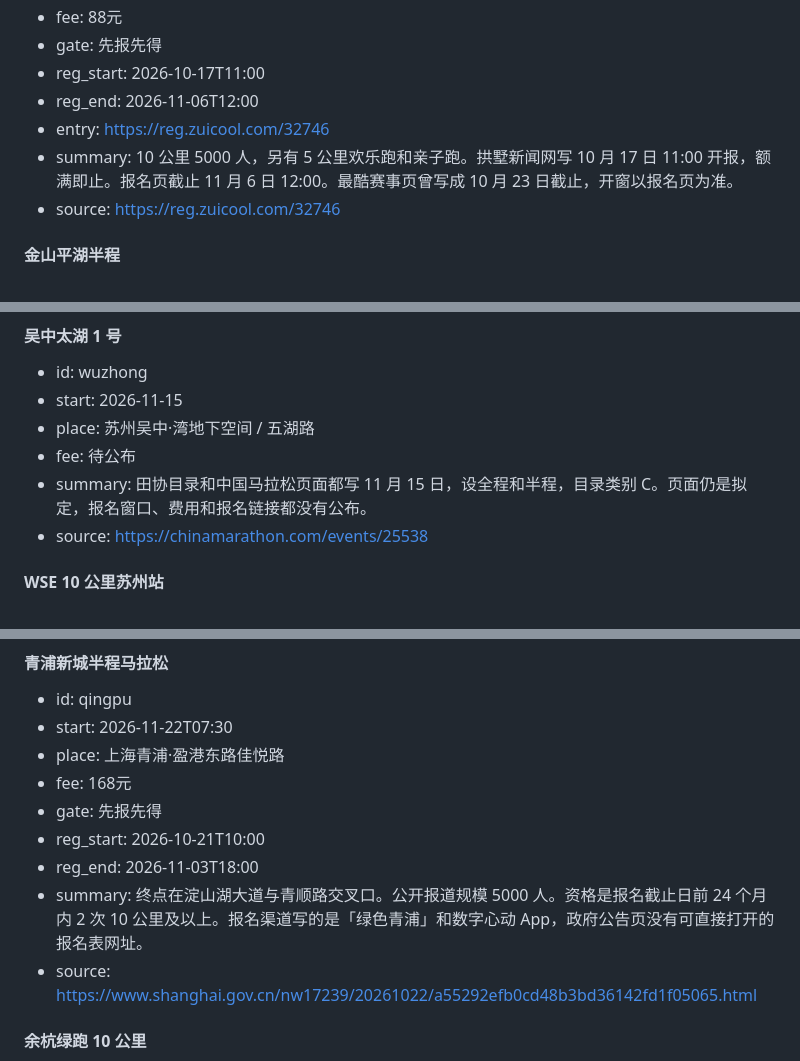
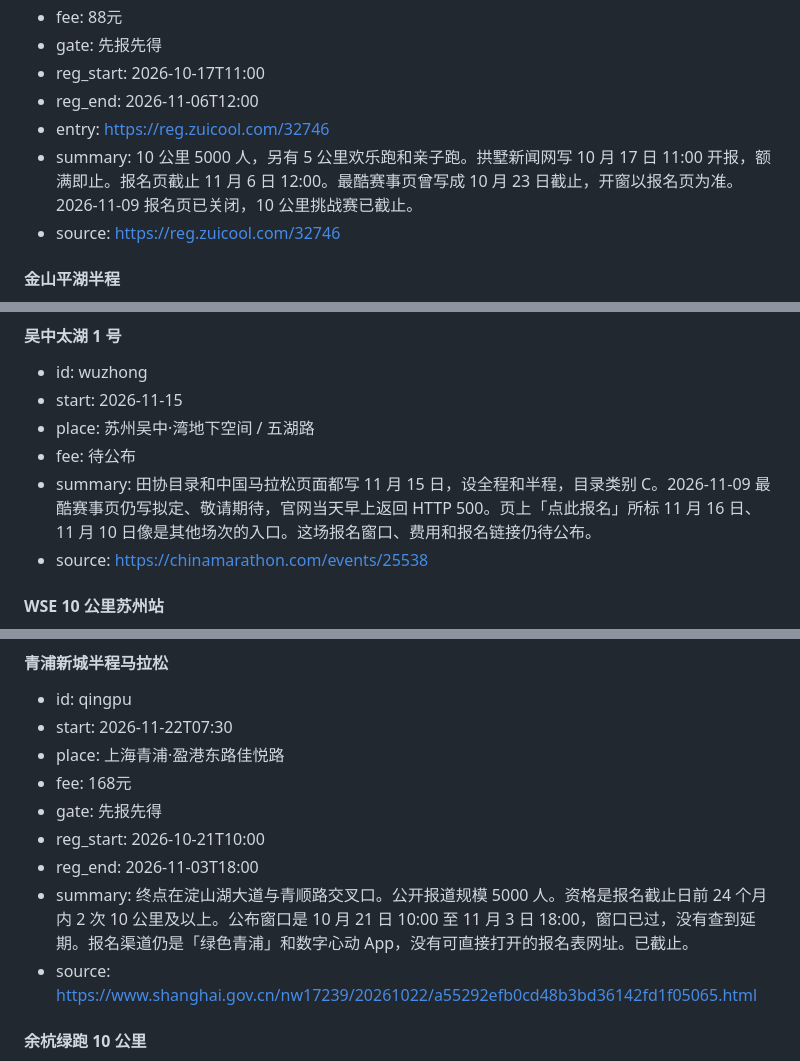
Before and after one commit to wacmmy/half-marathon-site, a Markdown page: content/races.md, 3 parts joined by grey strips. GitHub-like rendering.

```diff
--- a/content/races.md
+++ b/content/races.md
@@ -120,7 +120,7 @@ lead: "沪苏杭大约 2 小时车程里的半程和公路 10 公里。近期赛
 - reg_start: 2026-10-17T11:00
 - reg_end: 2026-11-06T12:00
 - entry: https://reg.zuicool.com/32746
-- summary: 10 公里 5000 人，另有 5 公里欢乐跑和亲子跑。拱墅新闻网写 10 月 17 日 11:00 开报，额满即止。报名页截止 11 月 6 日 12:00。最酷赛事页曾写成 10 月 23 日截止，开窗以报名页为准。
+- summary: 10 公里 5000 人，另有 5 公里欢乐跑和亲子跑。拱墅新闻网写 10 月 17 日 11:00 开报，额满即止。报名页截止 11 月 6 日 12:00。最酷赛事页曾写成 10 月 23 日截止，开窗以报名页为准。2026-11-09 报名页已关闭，10 公里挑战赛已截止。
 - source: https://reg.zuicool.com/32746
 
 #### 金山平湖半程
@@ -199,7 +199,7 @@ lead: "沪苏杭大约 2 小时车程里的半程和公路 10 公里。近期赛
 - start: 2026-11-15
 - place: 苏州吴中·湾地下空间 / 五湖路
 - fee: 待公布
-- summary: 田协目录和中国马拉松页面都写 11 月 15 日，设全程和半程，目录类别 C。页面仍是拟定，报名窗口、费用和报名链接都没有公布。
+- summary: 田协目录和中国马拉松页面都写 11 月 15 日，设全程和半程，目录类别 C。2026-11-09 最酷赛事页仍写拟定、敬请期待，官网当天早上返回 HTTP 500。页上「点此报名」所标 11 月 16 日、11 月 10 日像是其他场次的入口。这场报名窗口、费用和报名链接仍待公布。
 - source: https://chinamarathon.com/events/25538
 
 #### WSE 10 公里苏州站
@@ -223,7 +223,7 @@ lead: "沪苏杭大约 2 小时车程里的半程和公路 10 公里。近期赛
 - gate: 先报先得
 - reg_start: 2026-10-21T10:00
 - reg_end: 2026-11-03T18:00
-- summary: 终点在淀山湖大道与青顺路交叉口。公开报道规模 5000 人。资格是报名截止日前 24 个月内 2 次 10 公里及以上。报名渠道写的是「绿色青浦」和数字心动 App，政府公告页没有可直接打开的报名表网址。
+- summary: 终点在淀山湖大道与青顺路交叉口。公开报道规模 5000 人。资格是报名截止日前 24 个月内 2 次 10 公里及以上。公布窗口是 10 月 21 日 10:00 至 11 月 3 日 18:00，窗口已过，没有查到延期。报名渠道仍是「绿色青浦」和数字心动 App，没有可直接打开的报名表网址。已截止。
 - source: https://www.shanghai.gov.cn/nw17239/20261022/a55292efb0cd48b3bd36142fd1f05065.html
 
 #### 余杭绿跑 10 公里
```
Also changed, not shown: other parts of content/races.md (+10 -4 lines).
